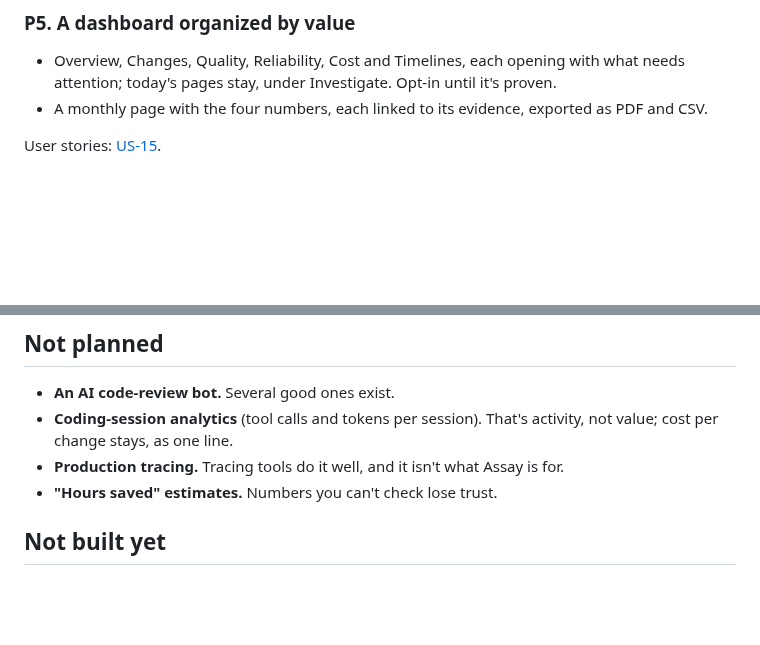
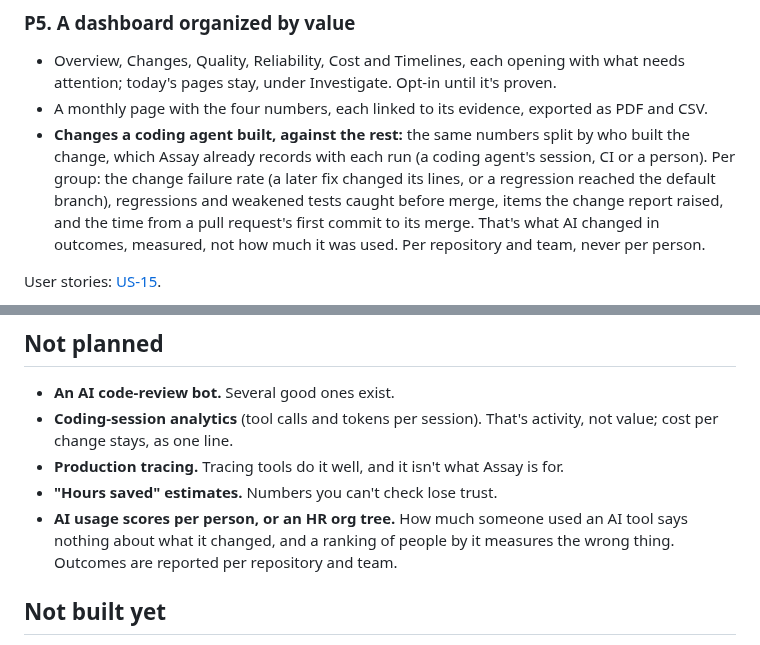
Before and after one commit to actions-marketplace-validations/tap222_assay-evals, a Markdown page: docs/roadmap.md, 2 parts joined by grey strips. Rendered like a GitHub page; blank space fills up the shorter version.

Commit message:
Roadmap: change failure rate and lead time for AI-built changes vs the rest; no per-person AI usage scores

```diff
--- a/docs/roadmap.md
+++ b/docs/roadmap.md
@@ -187,6 +187,12 @@ User stories: [US-12](user-stories.md#us-12), [US-13](user-stories.md#us-13),
 - Overview, Changes, Quality, Reliability, Cost and Timelines, each opening with what needs
   attention; today's pages stay, under Investigate. Opt-in until it's proven.
 - A monthly page with the four numbers, each linked to its evidence, exported as PDF and CSV.
+- **Changes a coding agent built, against the rest:** the same numbers split by who built the
+  change, which Assay already records with each run (a coding agent's session, CI or a person). Per
+  group: the change failure rate (a later fix changed its lines, or a regression reached the default
+  branch), regressions and weakened tests caught before merge, items the change report raised, and
+  the time from a pull request's first commit to its merge. That's what AI changed in outcomes,
+  measured, not how much it was used. Per repository and team, never per person.
 
 User stories: [US-15](user-stories.md#us-15).
 
@@ -209,6 +215,9 @@ User stories: [US-16](user-stories.md#us-16), [US-17](user-stories.md#us-17).
   cost per change stays, as one line.
 - **Production tracing.** Tracing tools do it well, and it isn't what Assay is for.
 - **"Hours saved" estimates.** Numbers you can't check lose trust.
+- **AI usage scores per person, or an HR org tree.** How much someone used an AI tool says nothing
+  about what it changed, and a ranking of people by it measures the wrong thing. Outcomes are
+  reported per repository and team.
 
 ## Not built yet
 
```
